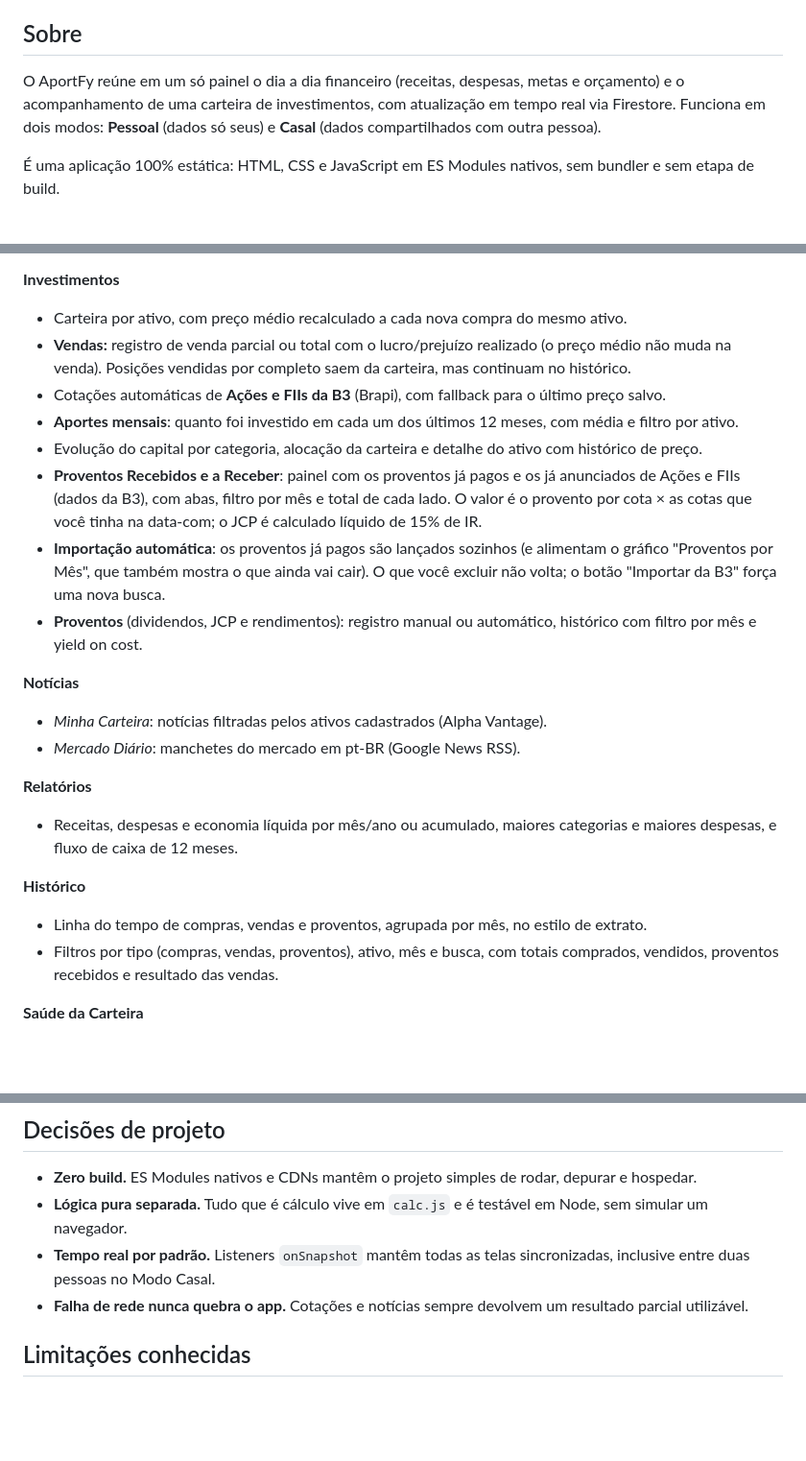
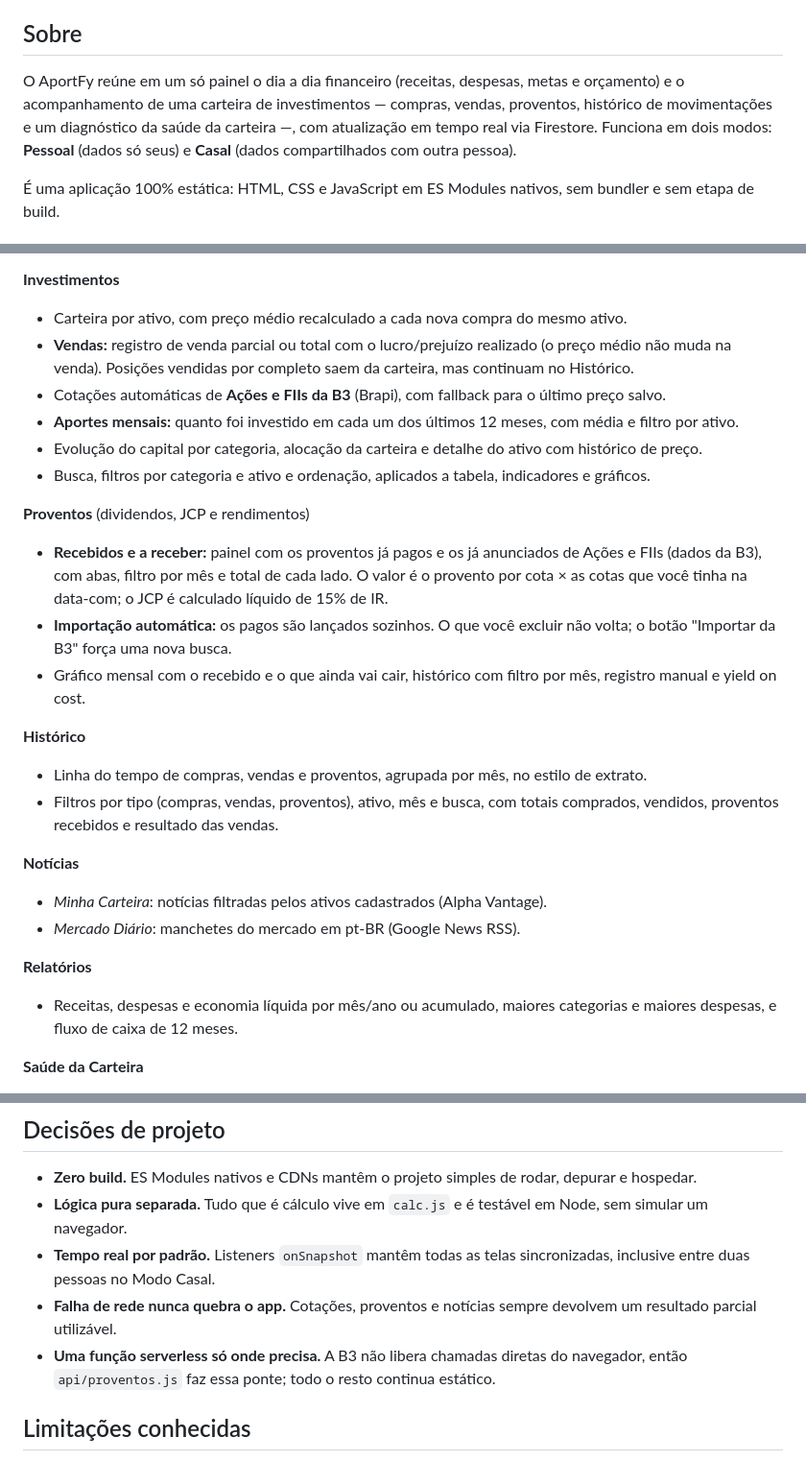
Before and after one commit to Henrique-konig/AportFy, a Markdown page: README.md, 3 parts joined by grey strips. Shown at 96% size. Rendered like a GitHub page; blank space fills up the shorter version.

Commit message:
Reorganiza o README na ordem do menu do app
Separa Investimentos e Proventos, move o Histórico para junto deles,
documenta os campos extras dos proventos importados e menciona a
função serverless nas decisões de projeto.

Co-Authored-By: Claude Opus 5.5 <noreply@anthropic.com>

```diff
--- a/README.md
+++ b/README.md
@@ -33,7 +33,7 @@
 
 ## Sobre
 
-O AportFy reúne em um só painel o dia a dia financeiro (receitas, despesas, metas e orçamento) e o acompanhamento de uma carteira de investimentos, com atualização em tempo real via Firestore. Funciona em dois modos: **Pessoal** (dados só seus) e **Casal** (dados compartilhados com outra pessoa).
+O AportFy reúne em um só painel o dia a dia financeiro (receitas, despesas, metas e orçamento) e o acompanhamento de uma carteira de investimentos — compras, vendas, proventos, histórico de movimentações e um diagnóstico da saúde da carteira —, com atualização em tempo real via Firestore. Funciona em dois modos: **Pessoal** (dados só seus) e **Casal** (dados compartilhados com outra pessoa).
 
 É uma aplicação 100% estática: HTML, CSS e JavaScript em ES Modules nativos, sem bundler e sem etapa de build.
 
@@ -56,13 +56,20 @@ O AportFy reúne em um só painel o dia a dia financeiro (receitas, despesas, me
 
 **Investimentos**
 - Carteira por ativo, com preço médio recalculado a cada nova compra do mesmo ativo.
-- **Vendas:** registro de venda parcial ou total com o lucro/prejuízo realizado (o preço médio não muda na venda). Posições vendidas por completo saem da carteira, mas continuam no histórico.
+- **Vendas:** registro de venda parcial ou total com o lucro/prejuízo realizado (o preço médio não muda na venda). Posições vendidas por completo saem da carteira, mas continuam no Histórico.
 - Cotações automáticas de **Ações e FIIs da B3** (Brapi), com fallback para o último preço salvo.
-- **Aportes mensais**: quanto foi investido em cada um dos últimos 12 meses, com média e filtro por ativo.
+- **Aportes mensais:** quanto foi investido em cada um dos últimos 12 meses, com média e filtro por ativo.
 - Evolução do capital por categoria, alocação da carteira e detalhe do ativo com histórico de preço.
-- **Proventos Recebidos e a Receber**: painel com os proventos já pagos e os já anunciados de Ações e FIIs (dados da B3), com abas, filtro por mês e total de cada lado. O valor é o provento por cota × as cotas que você tinha na data-com; o JCP é calculado líquido de 15% de IR.
-- **Importação automática**: os proventos já pagos são lançados sozinhos (e alimentam o gráfico "Proventos por Mês", que também mostra o que ainda vai cair). O que você excluir não volta; o botão "Importar da B3" força uma nova busca.
-- **Proventos** (dividendos, JCP e rendimentos): registro manual ou automático, histórico com filtro por mês e yield on cost.
+- Busca, filtros por categoria e ativo e ordenação, aplicados a tabela, indicadores e gráficos.
+
+**Proventos** (dividendos, JCP e rendimentos)
+- **Recebidos e a receber:** painel com os proventos já pagos e os já anunciados de Ações e FIIs (dados da B3), com abas, filtro por mês e total de cada lado. O valor é o provento por cota × as cotas que você tinha na data-com; o JCP é calculado líquido de 15% de IR.
+- **Importação automática:** os pagos são lançados sozinhos. O que você excluir não volta; o botão "Importar da B3" força uma nova busca.
+- Gráfico mensal com o recebido e o que ainda vai cair, histórico com filtro por mês, registro manual e yield on cost.
+
+**Histórico**
+- Linha do tempo de compras, vendas e proventos, agrupada por mês, no estilo de extrato.
+- Filtros por tipo (compras, vendas, proventos), ativo, mês e busca, com totais comprados, vendidos, proventos recebidos e resultado das vendas.
 
 **Notícias**
 - *Minha Carteira*: notícias filtradas pelos ativos cadastrados (Alpha Vantage).
@@ -70,10 +77,6 @@ O AportFy reúne em um só painel o dia a dia financeiro (receitas, despesas, me
 
 **Relatórios**
 - Receitas, despesas e economia líquida por mês/ano ou acumulado, maiores categorias e maiores despesas, e fluxo de caixa de 12 meses.
-
-**Histórico**
-- Linha do tempo de compras, vendas e proventos, agrupada por mês, no estilo de extrato.
-- Filtros por tipo (compras, vendas, proventos), ativo, mês e busca, com totais comprados, vendidos, proventos recebidos e resultado das vendas.
 
 **Saúde da Carteira**
 - Nota de 0 a 100 com quatro componentes: alinhamento às metas por categoria, concentração por ativo, diversificação (número efetivo de ativos) e dependência de poucos pagadores de proventos.
@@ -229,7 +232,8 @@ Depois do primeiro deploy, adicione o domínio gerado em **Firebase Console →
 - **Zero build.** ES Modules nativos e CDNs mantêm o projeto simples de rodar, depurar e hospedar.
 - **Lógica pura separada.** Tudo que é cálculo vive em `calc.js` e é testável em Node, sem simular um navegador.
 - **Tempo real por padrão.** Listeners `onSnapshot` mantêm todas as telas sincronizadas, inclusive entre duas pessoas no Modo Casal.
-- **Falha de rede nunca quebra o app.** Cotações e notícias sempre devolvem um resultado parcial utilizável.
+- **Falha de rede nunca quebra o app.** Cotações, proventos e notícias sempre devolvem um resultado parcial utilizável.
+- **Uma função serverless só onde precisa.** A B3 não libera chamadas diretas do navegador, então `api/proventos.js` faz essa ponte; todo o resto continua estático.
 
 ## Limitações conhecidas
 
```
Also changed, not shown: other parts of README.md (+1 -1 lines).
